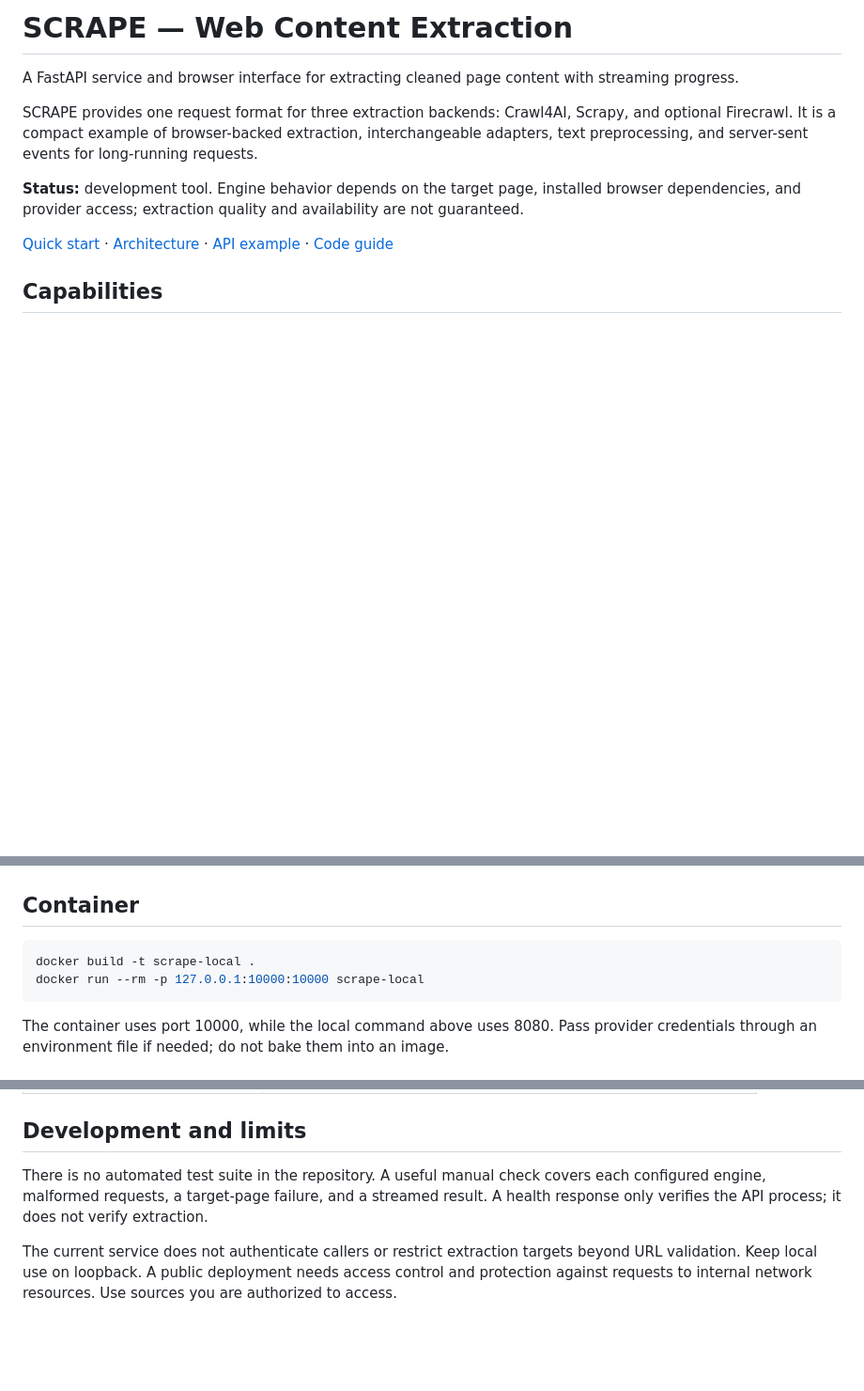
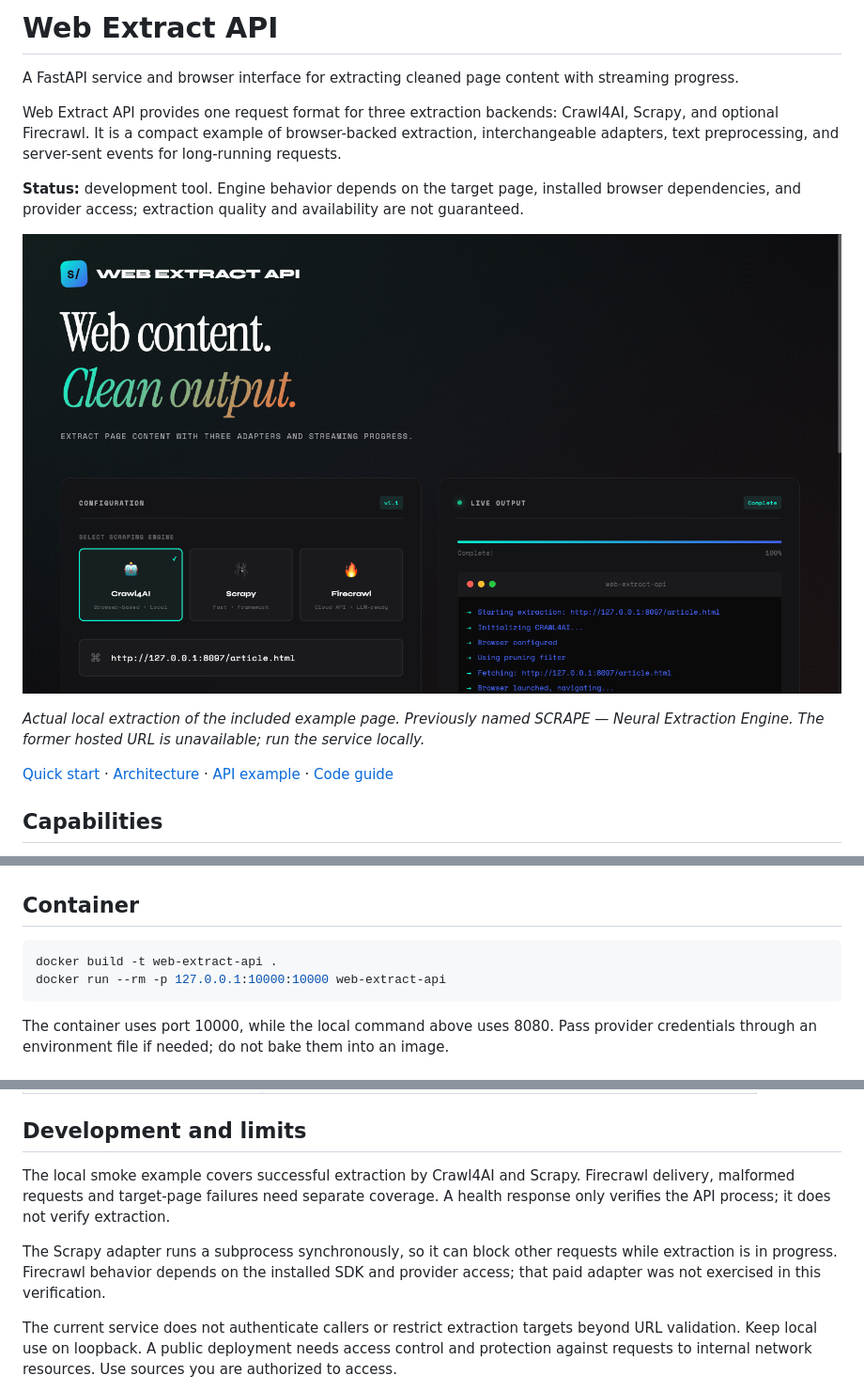
Before and after one commit to anudeepadi/web-extract-api, a Markdown page: README.md, 3 parts joined by grey strips. Shown at 94% size. Drawn GitHub-style; pictures changed too: docs/images/local-extraction.png (added); blank space fills up the shorter version.

Commit message:
Present Web Extract API with a verified local extraction example

````diff
--- a/README.md
+++ b/README.md
@@ -1,10 +1,14 @@
-# SCRAPE — Web Content Extraction
+# Web Extract API
 
 A FastAPI service and browser interface for extracting cleaned page content with streaming progress.
 
-SCRAPE provides one request format for three extraction backends: Crawl4AI, Scrapy, and optional Firecrawl. It is a compact example of browser-backed extraction, interchangeable adapters, text preprocessing, and server-sent events for long-running requests.
+Web Extract API provides one request format for three extraction backends: Crawl4AI, Scrapy, and optional Firecrawl. It is a compact example of browser-backed extraction, interchangeable adapters, text preprocessing, and server-sent events for long-running requests.
 
 **Status:** development tool. Engine behavior depends on the target page, installed browser dependencies, and provider access; extraction quality and availability are not guaranteed.
+
+![Web Extract API extracting a local fixture](docs/images/local-extraction.png)
+
+*Actual local extraction of the included example page. Previously named SCRAPE — Neural Extraction Engine. The former hosted URL is unavailable; run the service locally.*
 
 [Quick start](#quick-start) · [Architecture](#architecture) · [API example](#api-example) · [Code guide](#code-guide)
 
@@ -76,8 +110,8 @@ curl http://localhost:8080/api/health
 ## Container
 
 ```bash
-docker build -t scrape-local .
-docker run --rm -p 127.0.0.1:10000:10000 scrape-local
+docker build -t web-extract-api .
+docker run --rm -p 127.0.0.1:10000:10000 web-extract-api
 ```
 
 The container uses port 10000, while the local command above uses 8080. Pass provider credentials through an environment file if needed; do not bake them into an image.
@@ -94,7 +128,9 @@ The container uses port 10000, while the local command above uses 8080. Pass pro
 
 ## Development and limits
 
-There is no automated test suite in the repository. A useful manual check covers each configured engine, malformed requests, a target-page failure, and a streamed result. A health response only verifies the API process; it does not verify extraction.
+The local smoke example covers successful extraction by Crawl4AI and Scrapy. Firecrawl delivery, malformed requests and target-page failures need separate coverage. A health response only verifies the API process; it does not verify extraction.
+
+The Scrapy adapter runs a subprocess synchronously, so it can block other requests while extraction is in progress. Firecrawl behavior depends on the installed SDK and provider access; that paid adapter was not exercised in this verification.
 
 The current service does not authenticate callers or restrict extraction targets beyond URL validation. Keep local use on loopback. A public deployment needs access control and protection against requests to internal network resources. Use sources you are authorized to access.
 
````
Also changed, not shown: other parts of README.md (+32 -2 lines), 6 other files.
